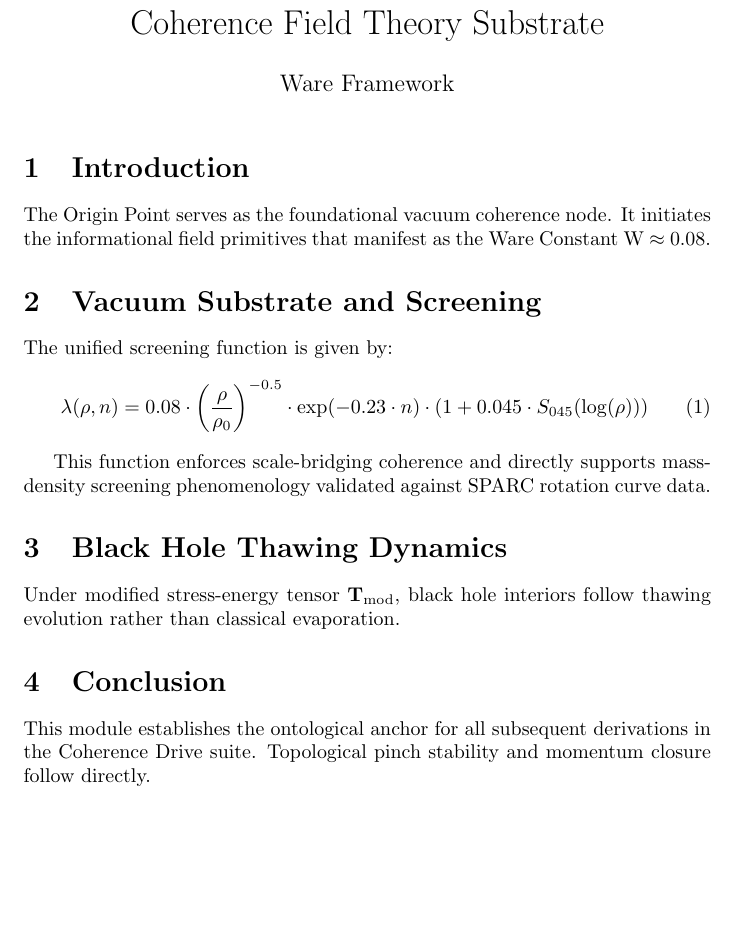
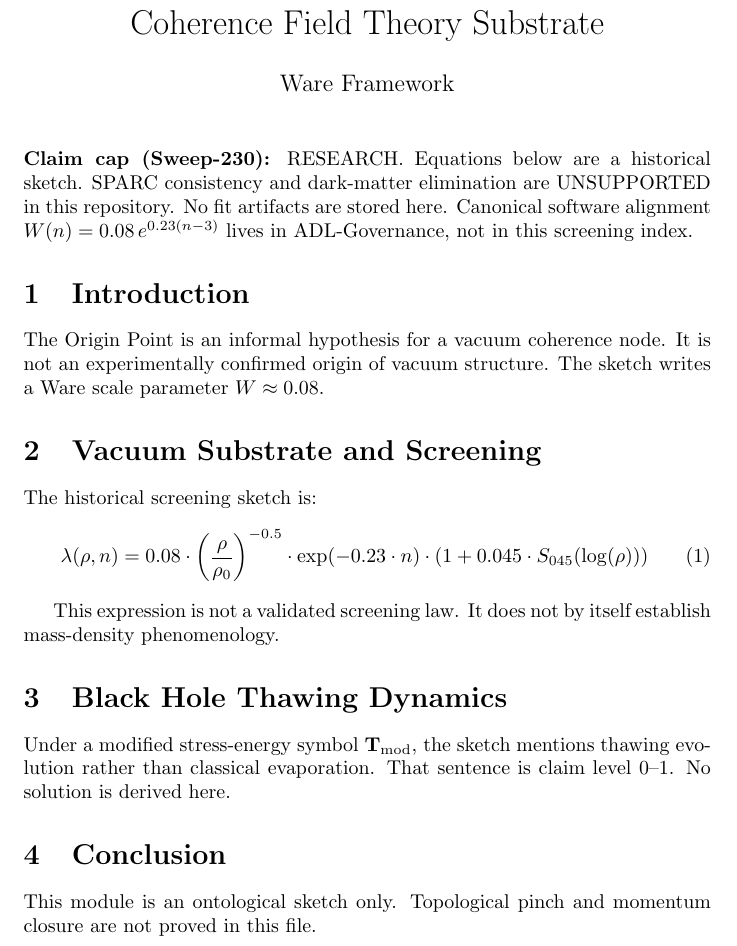
Before and after one commit to beyond-repair/The-Origin-Point-Hypothesis., a LaTeX document (origin-point-core.tex): part of the page, cut so that both start at the same text, the shorter picture padded with empty space. Compiled offline with pdfLaTeX.

Commit message:
Sweep-230: remove active TeX SPARC-validation sentence; keep historical PDF.

```diff
--- a/origin-point-core.tex
+++ b/origin-point-core.tex
@@ -10,21 +10,26 @@
 
 \maketitle
 
+\noindent\textbf{Claim cap (Sweep-230):} RESEARCH. Equations below are a historical sketch.
+SPARC consistency and dark-matter elimination are UNSUPPORTED in this repository.
+No fit artifacts are stored here. Canonical software alignment \(W(n)=0.08\,e^{0.23(n-3)}\)
+lives in ADL-Governance, not in this screening index.
+
 \section{Introduction}
-The Origin Point serves as the foundational vacuum coherence node. It initiates the informational field primitives that manifest as the Ware Constant W \( \approx \) 0.08.
+The Origin Point is an informal hypothesis for a vacuum coherence node. It is not an experimentally confirmed origin of vacuum structure. The sketch writes a Ware scale parameter \(W \approx 0.08\).
 
 \section{Vacuum Substrate and Screening}
-The unified screening function is given by:
+The historical screening sketch is:
 \begin{equation}
 \lambda(\rho, n) = 0.08 \cdot \left( \frac{\rho}{\rho_0} \right)^{-0.5} \cdot \exp(-0.23 \cdot n) \cdot \left(1 + 0.045 \cdot S_{045}(\log(\rho))\right)
 \end{equation}
 
-This function enforces scale-bridging coherence and directly supports mass-density screening phenomenology validated against SPARC rotation curve data.
+This expression is not a validated screening law. It does not by itself establish mass-density phenomenology.
 
 \section{Black Hole Thawing Dynamics}
-Under modified stress-energy tensor \( \mathbf{T}_{\text{mod}} \), black hole interiors follow thawing evolution rather than classical evaporation.
+Under a modified stress-energy symbol \(\mathbf{T}_{\text{mod}}\), the sketch mentions thawing evolution rather than classical evaporation. That sentence is claim level 0--1. No solution is derived here.
 
 \section{Conclusion}
-This module establishes the ontological anchor for all subsequent derivations in the Coherence Drive suite. Topological pinch stability and momentum closure follow directly.
+This module is an ontological sketch only. Topological pinch and momentum closure are not proved in this file.
 
 \end{document}
```
Also changed, not shown: CLAIM_STATUS.md (+4 -2 lines), GOVERNANCE.md (+1 -0 lines).
